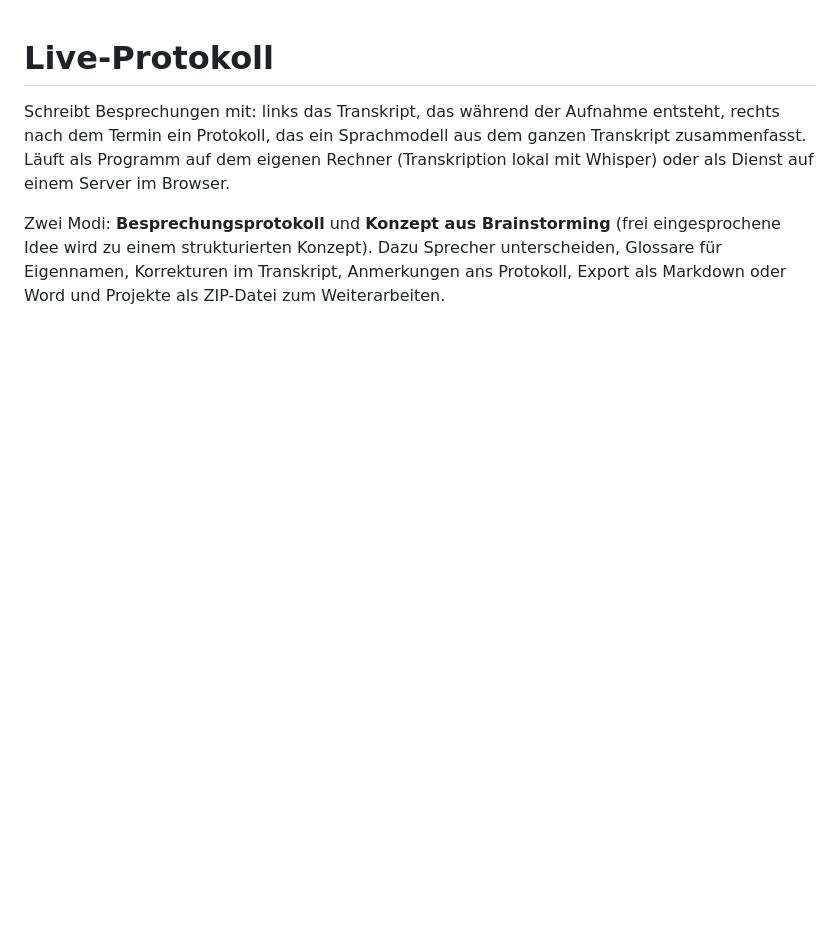
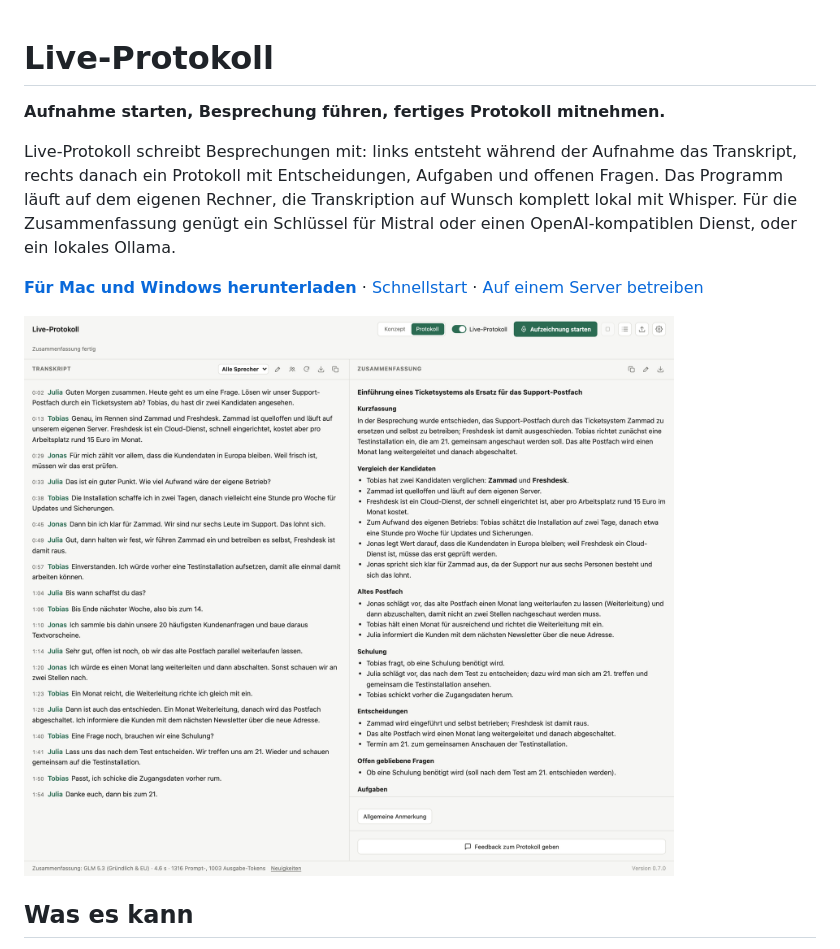
Before and after one commit to nicohofdtz/live-protocol, a Markdown page: README.md, the part around one of its changes. Rendered like a GitHub page; pictures changed too: docs/bilder/protokoll.png (added); blank space fills up the shorter version.

Commit message:
Add screenshots and rework README intro
Co-Authored-By: Claude Opus 5.5 <noreply@anthropic.com>

```diff
--- a/README.md
+++ b/README.md
@@ -1,12 +1,19 @@
 # Live-Protokoll
 
-Schreibt Besprechungen mit: links das Transkript, das während der Aufnahme
-entsteht, rechts nach dem Termin ein Protokoll, das ein Sprachmodell aus dem
-ganzen Transkript zusammenfasst. Läuft als Programm auf dem eigenen Rechner
-(Transkription lokal mit Whisper) oder als Dienst auf einem Server im
-Browser.
+**Aufnahme starten, Besprechung führen, fertiges Protokoll mitnehmen.**
 
-Zwei Modi: **Besprechungsprotokoll** und **Konzept aus Brainstorming** (frei
-eingesprochene Idee wird zu einem strukturierten Konzept). Dazu Sprecher
-unterscheiden, Glossare für Eigennamen, Korrekturen im Transkript,
-Anmerkungen ans Protokoll, Export als Markdown oder Word und Projekte als
+Live-Protokoll schreibt Besprechungen mit: links entsteht während der Aufnahme
+das Transkript, rechts danach ein Protokoll mit Entscheidungen, Aufgaben und
+offenen Fragen. Das Programm läuft auf dem eigenen Rechner, die Transkription
+auf Wunsch komplett lokal mit Whisper. Für die Zusammenfassung genügt ein
+Schlüssel für Mistral oder einen OpenAI-kompatiblen Dienst, oder ein lokales
+Ollama.
+
+[**Für Mac und Windows herunterladen**](https://github.com/nicohofdtz/live-protocol/releases)
+· [Schnellstart](#schnellstart-desktop)
+· [Auf einem Server betreiben](#schnellstart-server)
+
+![Fertiges Besprechungsprotokoll: Links das Transkript einer Besprechung über die Einführung eines Ticketsystems mit den Sprechern Julia, Tobias und Jonas, rechts das daraus erzeugte Protokoll mit Kurzfassung, Entscheidungen und offenen Fragen.](docs/bilder/protokoll.png)
+
+## Was es kann
+
```
Also changed, not shown: other parts of README.md (+33 -0 lines), docs/bilder/aufnahme-live.png (added), docs/bilder/einstellungen.png (added), docs/bilder/konzept.png (added), docs/bilder/korrektur.png (added), docs/bilder/sprecher.png (added).
